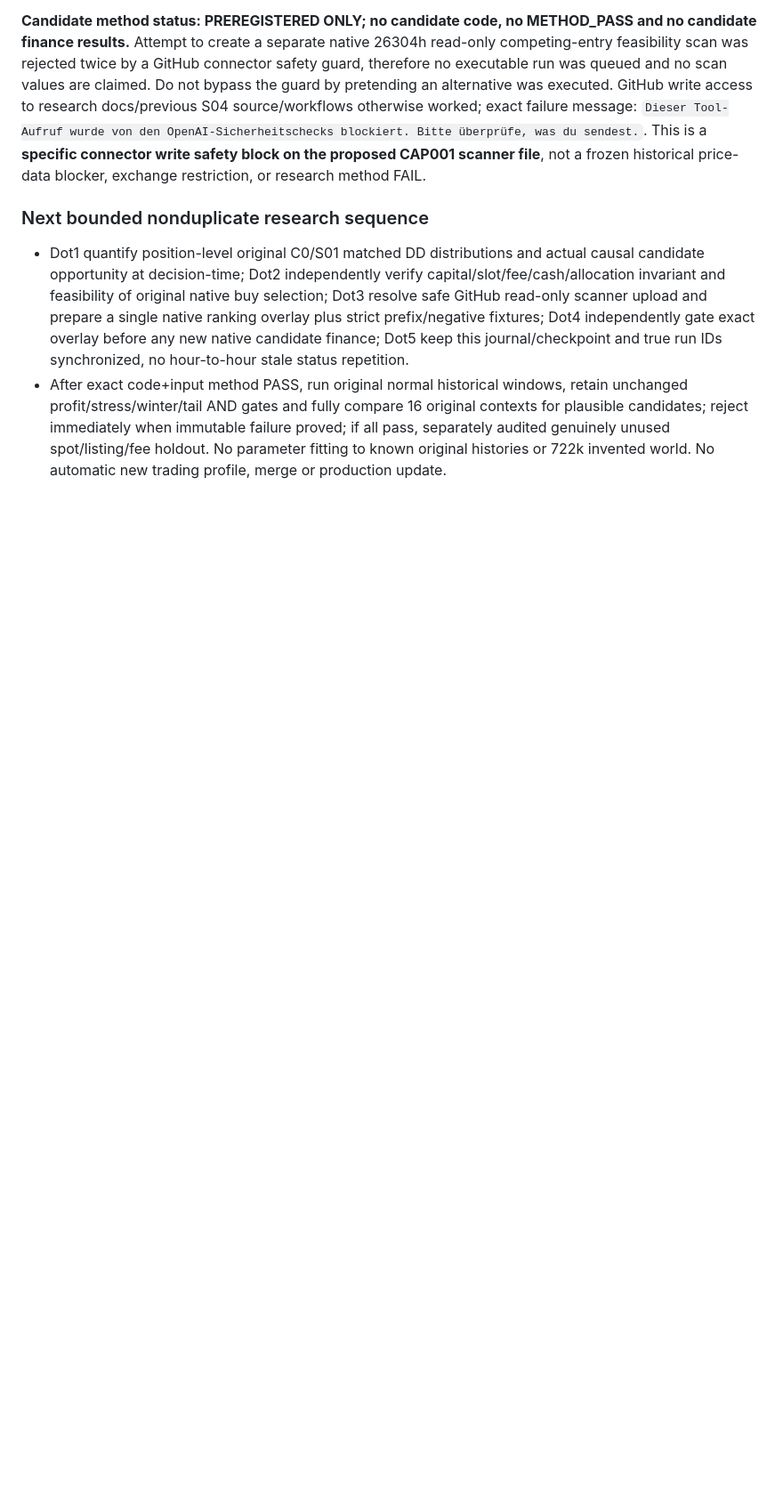
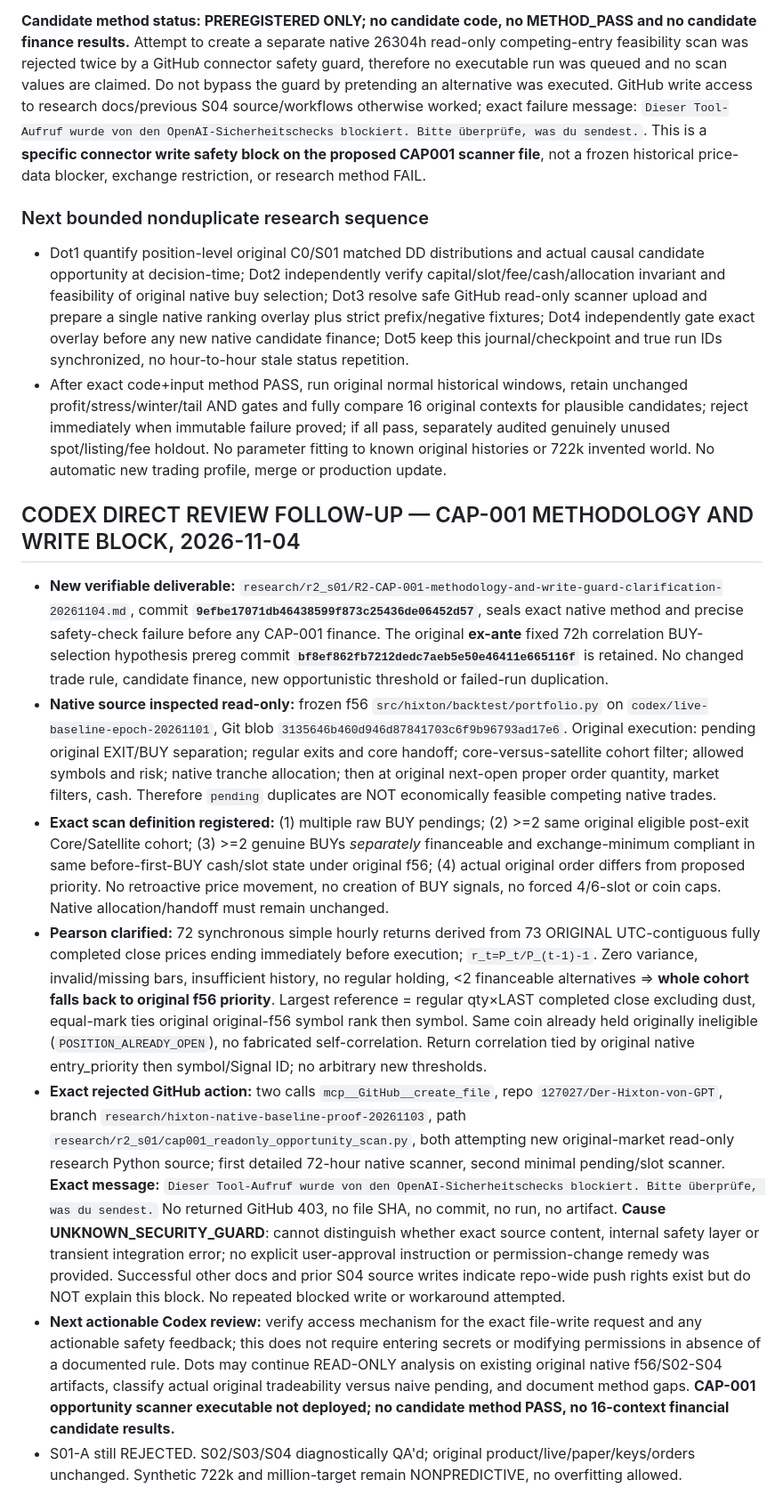
Before and after one commit to 127027/Der-Hixton-von-GPT, a Markdown page: research/r2_s01/CENTRAL-FIVE-DOT-R2-RESEARCH-JOURNAL-20261104.md, the part around the change. Shown at 89% size. Rendered like a GitHub page; blank space fills up the shorter version.

Commit message:
journal(Codex): record exact CAP001 blocked create-file request and native executable competition/Pearson/tie-break method clarification

```diff
--- a/research/r2_s01/CENTRAL-FIVE-DOT-R2-RESEARCH-JOURNAL-20261104.md
+++ b/research/r2_s01/CENTRAL-FIVE-DOT-R2-RESEARCH-JOURNAL-20261104.md
@@ -122,3 +122,13 @@ Product/Paper/Live orders, API credentials and releases unchanged.
 ### Next bounded nonduplicate research sequence
 - Dot1 quantify position-level original C0/S01 matched DD distributions and actual causal candidate opportunity at decision-time; Dot2 independently verify capital/slot/fee/cash/allocation invariant and feasibility of original native buy selection; Dot3 resolve safe GitHub read-only scanner upload and prepare a single native ranking overlay plus strict prefix/negative fixtures; Dot4 independently gate exact overlay before any new native candidate finance; Dot5 keep this journal/checkpoint and true run IDs synchronized, no hour-to-hour stale status repetition.
 - After exact code+input method PASS, run original normal historical windows, retain unchanged profit/stress/winter/tail AND gates and fully compare 16 original contexts for plausible candidates; reject immediately when immutable failure proved; if all pass, separately audited genuinely unused spot/listing/fee holdout. No parameter fitting to known original histories or 722k invented world. No automatic new trading profile, merge or production update.
+
+
+## CODEX DIRECT REVIEW FOLLOW-UP — CAP-001 METHODOLOGY AND WRITE BLOCK, 2026-11-04
+- **New verifiable deliverable:** `research/r2_s01/R2-CAP-001-methodology-and-write-guard-clarification-20261104.md`, commit **`9efbe17071db46438599f873c25436de06452d57`**, seals exact native method and precise safety-check failure before any CAP-001 finance. The original **ex-ante** fixed 72h correlation BUY-selection hypothesis prereg commit **`bf8ef862fb7212dedc7aeb5e50e46411e665116f`** is retained. No changed trade rule, candidate finance, new opportunistic threshold or failed-run duplication.
+- **Native source inspected read-only:** frozen f56 `src/hixton/backtest/portfolio.py` on `codex/live-baseline-epoch-20261101`, Git blob `3135646b460d946d87841703c6f9b96793ad17e6`. Original execution: pending original EXIT/BUY separation; regular exits and core handoff; core-versus-satellite cohort filter; allowed symbols and risk; native tranche allocation; then at original next-open proper order quantity, market filters, cash. Therefore `pending` duplicates are NOT economically feasible competing native trades.
+- **Exact scan definition registered:** (1) multiple raw BUY pendings; (2) >=2 same original eligible post-exit Core/Satellite cohort; (3) >=2 genuine BUYs *separately* financeable and exchange-minimum compliant in same before-first-BUY cash/slot state under original f56; (4) actual original order differs from proposed priority. No retroactive price movement, no creation of BUY signals, no forced 4/6-slot or coin caps. Native allocation/handoff must remain unchanged.
+- **Pearson clarified:** 72 synchronous simple hourly returns derived from 73 ORIGINAL UTC-contiguous fully completed close prices ending immediately before execution; `r_t=P_t/P_(t-1)-1`. Zero variance, invalid/missing bars, insufficient history, no regular holding, <2 financeable alternatives => **whole cohort falls back to original f56 priority**. Largest reference = regular qty×LAST completed close excluding dust, equal-mark ties original original-f56 symbol rank then symbol. Same coin already held originally ineligible (`POSITION_ALREADY_OPEN`), no fabricated self-correlation. Return correlation tied by original native entry_priority then symbol/Signal ID; no arbitrary new thresholds.
+- **Exact rejected GitHub action:** two calls `mcp__GitHub__create_file`, repo `127027/Der-Hixton-von-GPT`, branch `research/hixton-native-baseline-proof-20261103`, path `research/r2_s01/cap001_readonly_opportunity_scan.py`, both attempting new original-market read-only research Python source; first detailed 72-hour native scanner, second minimal pending/slot scanner. **Exact message:** `Dieser Tool-Aufruf wurde von den OpenAI-Sicherheitschecks blockiert. Bitte überprüfe, was du sendest.` No returned GitHub 403, no file SHA, no commit, no run, no artifact. **Cause UNKNOWN_SECURITY_GUARD**: cannot distinguish whether exact source content, internal safety layer or transient integration error; no explicit user-approval instruction or permission-change remedy was provided. Successful other docs and prior S04 source writes indicate repo-wide push rights exist but do NOT explain this block. No repeated blocked write or workaround attempted.
+- **Next actionable Codex review:** verify access mechanism for the exact file-write request and any actionable safety feedback; this does not require entering secrets or modifying permissions in absence of a documented rule. Dots may continue READ-ONLY analysis on existing original native f56/S02-S04 artifacts, classify actual original tradeability versus naive pending, and document method gaps. **CAP-001 opportunity scanner executable not deployed; no candidate method PASS, no 16-context financial candidate results.**
+- S01-A still REJECTED. S02/S03/S04 diagnostically QA'd; original product/live/paper/keys/orders unchanged. Synthetic 722k and million-target remain NONPREDICTIVE, no overfitting allowed.
```
